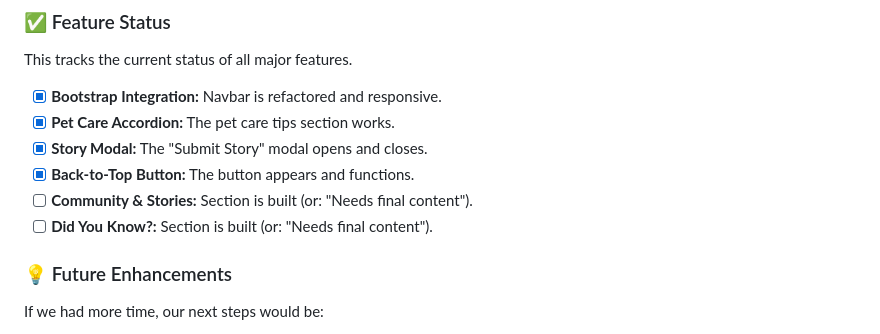
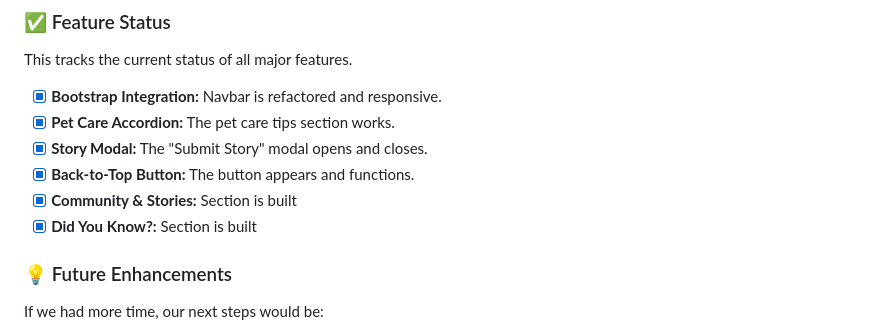
Before and after one commit to GRTONNN/catropa-website, a Markdown page: README.md, the part around the change. GitHub-like rendering.

Commit message:
Update README with completed sections

```diff
--- a/README.md
+++ b/README.md
@@ -73,9 +73,8 @@ This tracks the current status of all major features.
 * [x] **Pet Care Accordion:** The pet care tips section works.
 * [x] **Story Modal:** The "Submit Story" modal opens and closes.
 * [x] **Back-to-Top Button:** The button appears and functions.
-* [ ] **Community & Stories:** Section is built (or: "Needs final content").
-* [ ] **Did You Know?:** Section is built (or: "Needs final content").
-
+* [x] **Community & Stories:** Section is built
+* [x] **Did You Know?:** Section is built
 ### 💡 Future Enhancements
 
 If we had more time, our next steps would be:
```
